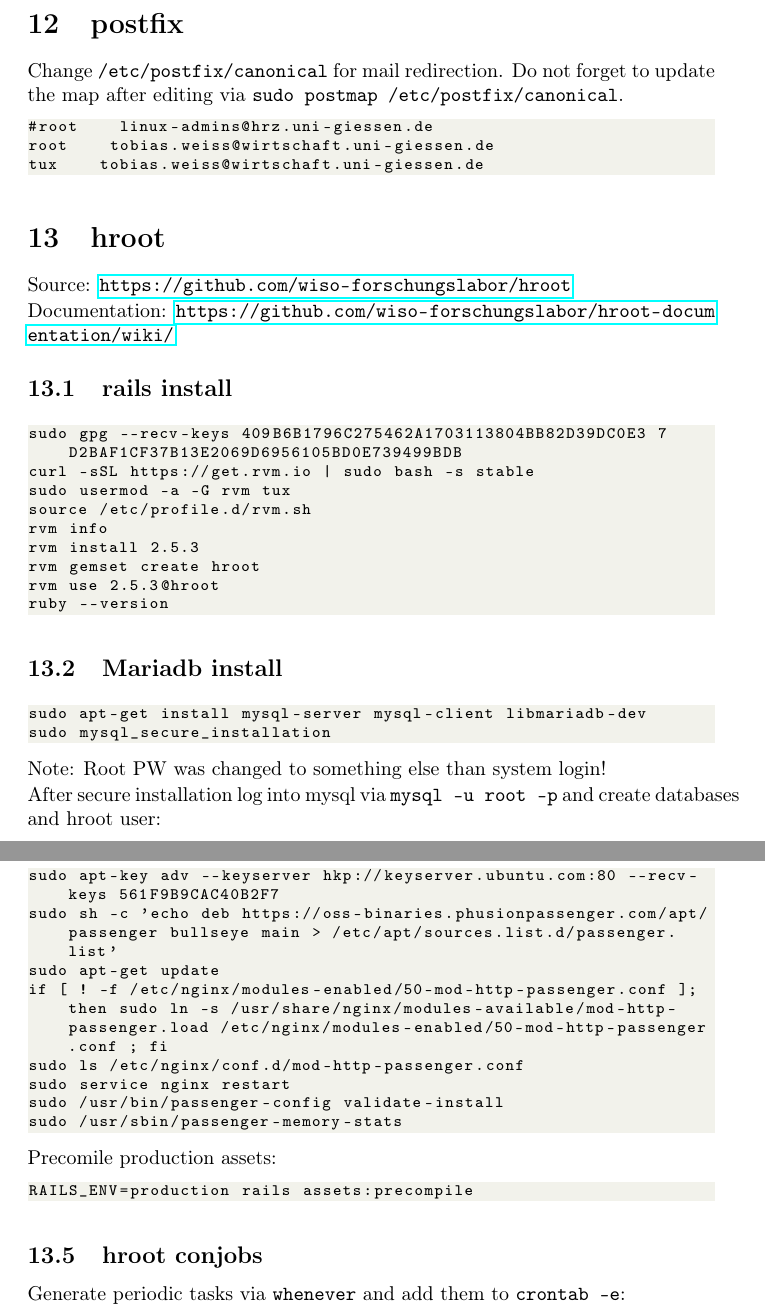
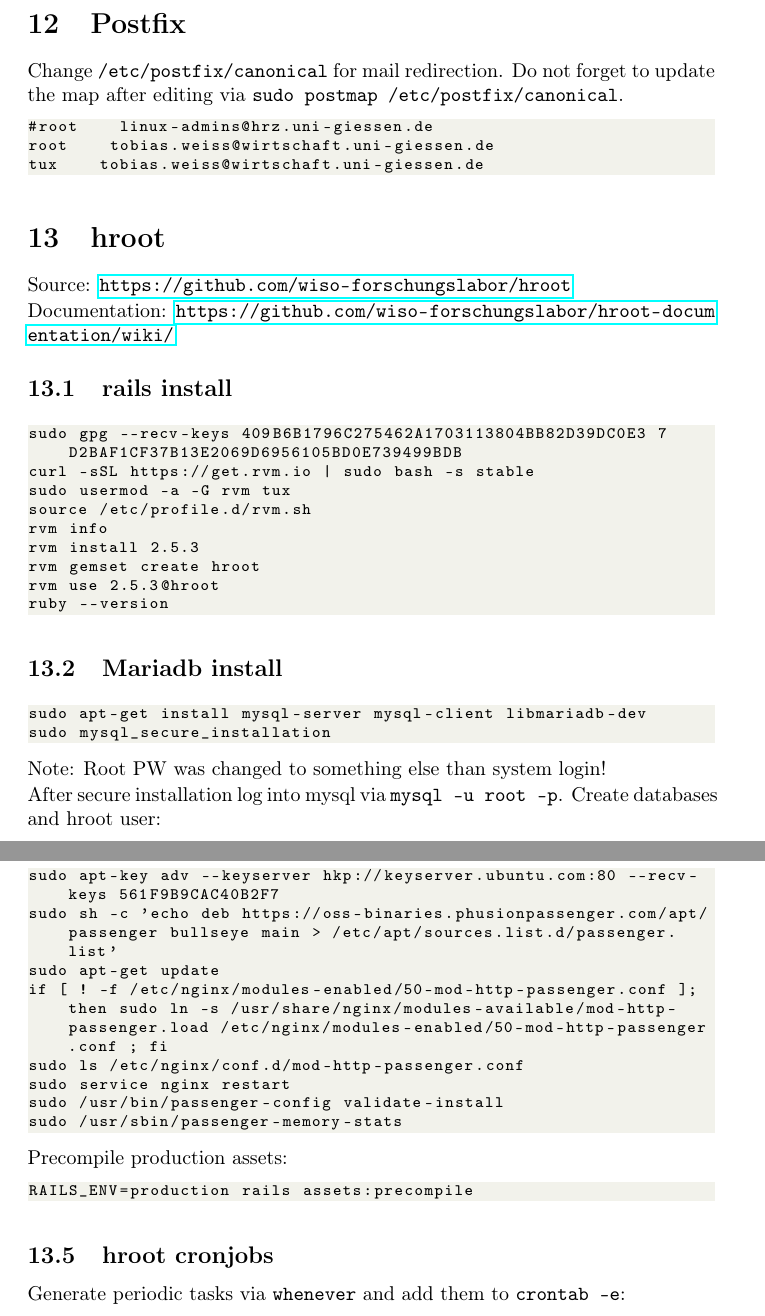
Before and after one commit to JLU-BWL-XII/hroot-doku, a LaTeX document (hroot-doku.tex): two parts of pages 7 and 9 of 11, joined at a grey line, cut at the place of the change. Compiled offline with pdfLaTeX.

Commit message:
fix typos

```diff
--- a/hroot-doku.tex
+++ b/hroot-doku.tex
@@ -296,7 +296,7 @@ Added crontab entry via \verb|sudo crontab -e| for renewal:
 0 5 * * * /usr/bin/certbot renew --quiet
 \end{lstlisting}
 
-\section{postfix}
+\section{Postfix}
 Change \verb|/etc/postfix/canonical| for mail redirection.
 Do not forget to update the map after editing via \verb|sudo postmap /etc/postfix/canonical|.
 \begin{lstlisting}
@@ -332,7 +332,8 @@ sudo mysql_secure_installation
 
 Note: Root PW was changed to something else than system login!
 
-After secure installation log into mysql via \verb|mysql -u root -p| and create databases and hroot user:
+After secure installation log into mysql via \verb|mysql -u root -p|.
+Create databases and hroot user:
 \begin{lstlisting}
 CREATE DATABASE hroot_development;
 CREATE DATABASE hroot_test;
@@ -448,12 +449,12 @@ sudo /usr/bin/passenger-config validate-install
 sudo /usr/sbin/passenger-memory-stats
 \end{lstlisting}
 
-Precomile production assets:
+Precompile production assets:
 \begin{lstlisting}
 RAILS_ENV=production rails assets:precompile
 \end{lstlisting}
 
-\subsection{hroot conjobs}
+\subsection{hroot cronjobs}
 Generate periodic tasks via \verb|whenever| and add them to \verb|crontab -e|:
 \begin{lstlisting}
 0,5,10,15,20,25,30,35,40,45,50,55 * * * * /bin/bash -l -c 'cd /home/tux/hroot && bundle exec bin/rails runner -e production '\''Task.run_tasks'\''' > /dev/null 2>&1
```
Also changed, not shown: hroot-doku.tex (6 more changed lines), 1 other file.
